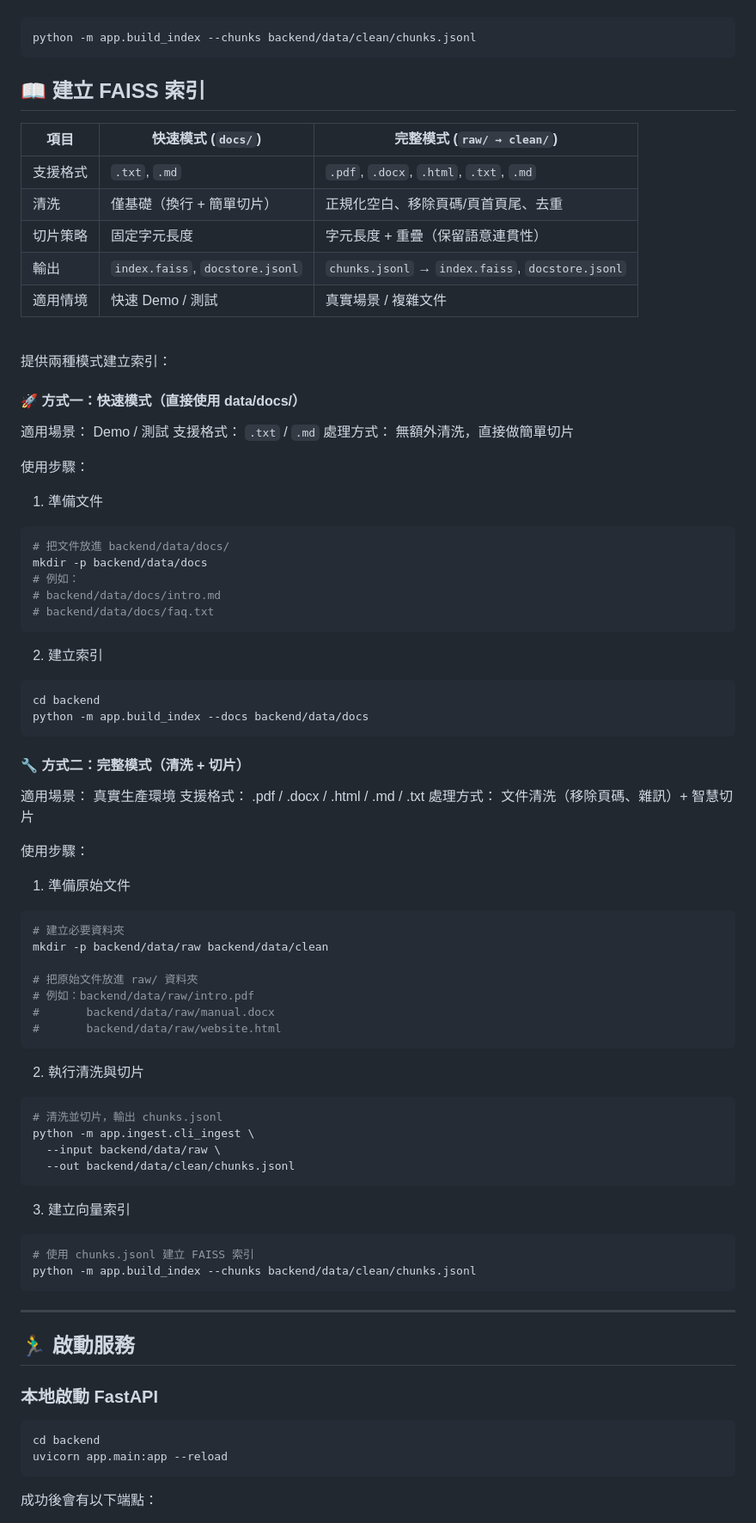
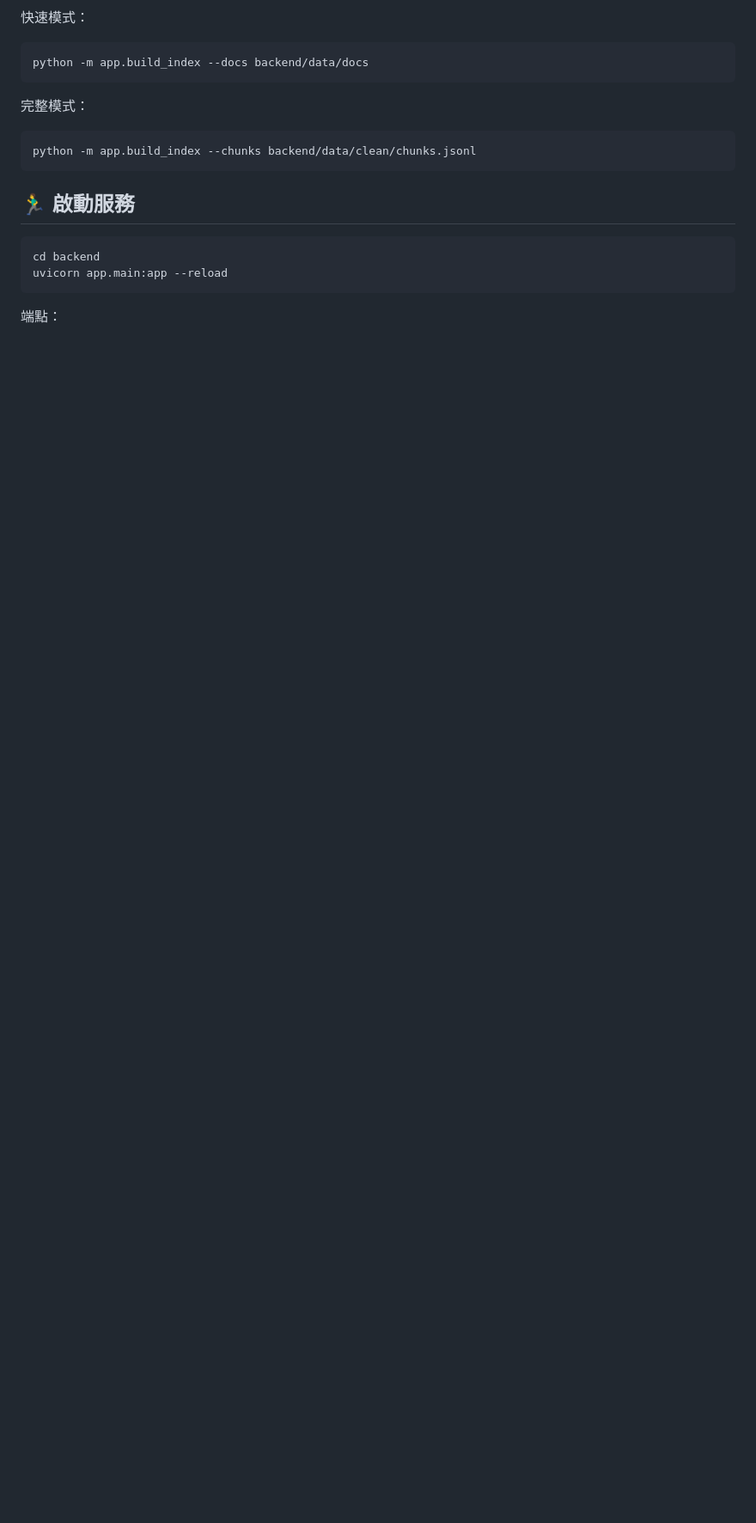
Before and after one commit to hazel-shen/rag-qa-bot, a Markdown page: backend/README.md, the part around one of its changes. Shown at 86% size. Drawn GitHub-style; blank space fills up the shorter version.

Commit message:
Update README.md
Signed-off-by: Hazel Shen <mail@hazel.style>

````diff
--- a/backend/README.md
+++ b/backend/README.md
@@ -92,93 +96,21 @@ python -m app.ingest.cli_ingest \
+快速模式：
+
+```bash
+python -m app.build_index --docs backend/data/docs
+```
+
+完整模式：
 
 ```bash
 python -m app.build_index --chunks backend/data/clean/chunks.jsonl
 ```
 
-## 📖 建立 FAISS 索引
-
-| 項目     | 快速模式 (`docs/`)              | 完整模式 (`raw/ → clean/`)                       |
-| -------- | ------------------------------- | ------------------------------------------------ |
-| 支援格式 | `.txt`, `.md`                   | `.pdf`, `.docx`, `.html`, `.txt`, `.md`          |
-| 清洗     | 僅基礎（換行 + 簡單切片）       | 正規化空白、移除頁碼/頁首頁尾、去重              |
-| 切片策略 | 固定字元長度                    | 字元長度 + 重疊（保留語意連貫性）                |
-| 輸出     | `index.faiss`, `docstore.jsonl` | `chunks.jsonl` → `index.faiss`, `docstore.jsonl` |
-| 適用情境 | 快速 Demo / 測試                | 真實場景 / 複雜文件                              |
-
-<br>
-
-提供兩種模式建立索引：
-
-#### 🚀 方式一：快速模式（直接使用 data/docs/）
-
-適用場景： Demo / 測試
-支援格式： `.txt` / `.md`
-處理方式： 無額外清洗，直接做簡單切片
-
-使用步驟：
-
-1. 準備文件
-
-```bash
-# 把文件放進 backend/data/docs/
-mkdir -p backend/data/docs
-# 例如：
-# backend/data/docs/intro.md
-# backend/data/docs/faq.txt
-```
-
-2. 建立索引
-
-```bash
-cd backend
-python -m app.build_index --docs backend/data/docs
-```
-
-#### 🔧 方式二：完整模式（清洗 + 切片）
-
-適用場景： 真實生產環境
-支援格式： .pdf / .docx / .html / .md / .txt
-處理方式： 文件清洗（移除頁碼、雜訊）+ 智慧切片
-
-使用步驟：
-
-1. 準備原始文件
-
-```bash
-# 建立必要資料夾
-mkdir -p backend/data/raw backend/data/clean
-
-# 把原始文件放進 raw/ 資料夾
-# 例如：backend/data/raw/intro.pdf
-#       backend/data/raw/manual.docx
-#       backend/data/raw/website.html
-```
-
-2. 執行清洗與切片
-
-```bash
-# 清洗並切片，輸出 chunks.jsonl
-python -m app.ingest.cli_ingest \
-  --input backend/data/raw \
-  --out backend/data/clean/chunks.jsonl
-```
-
-3. 建立向量索引
-
-```bash
-# 使用 chunks.jsonl 建立 FAISS 索引
-python -m app.build_index --chunks backend/data/clean/chunks.jsonl
-```
-
----
-
 ## 🏃‍♂️ 啟動服務
-
-### 本地啟動 FastAPI
 
 ```bash
 cd backend
 uvicorn app.main:app --reload
 ```
 
-成功後會有以下端點：
+端點：
 
````
Also changed, not shown: other parts of backend/README.md (+89 -155 lines).
